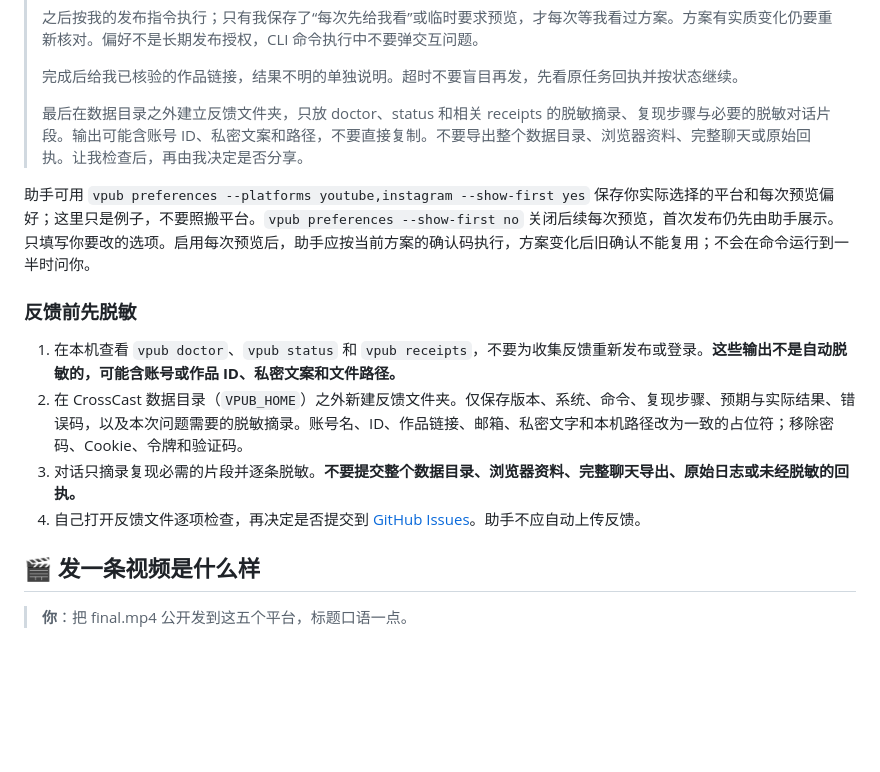
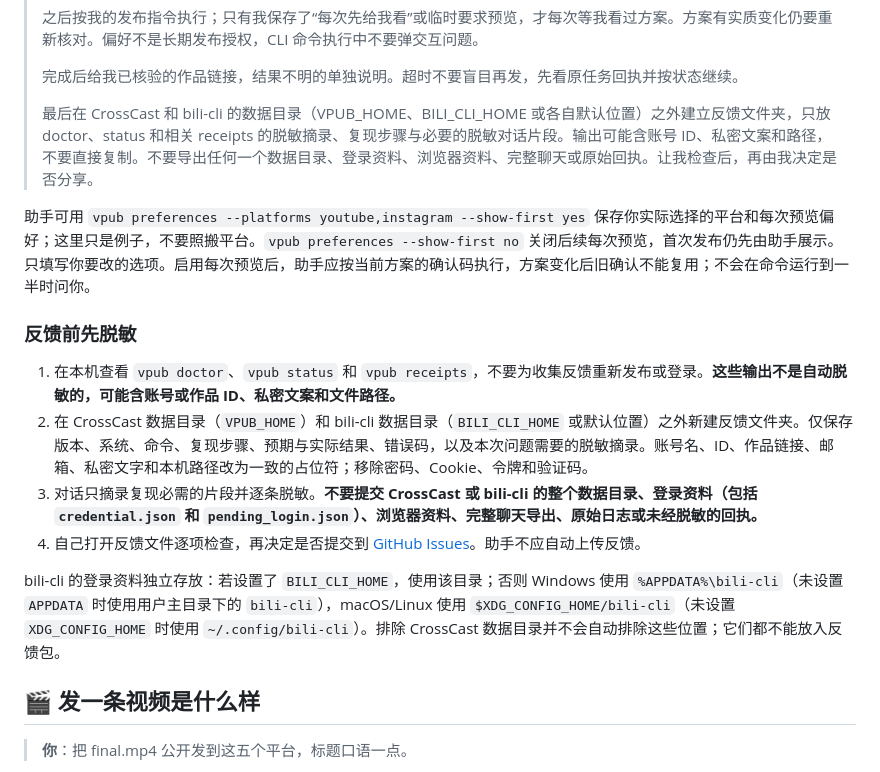
Before and after one commit to whitecarp/publishops-crosscast, a Markdown page: docs/GUIDE.md, the part around the change. GitHub-like rendering; blank space fills up the shorter version.

```diff
--- a/docs/GUIDE.md
+++ b/docs/GUIDE.md
@@ -30,16 +30,18 @@
 >
 > 完成后给我已核验的作品链接，结果不明的单独说明。超时不要盲目再发，先看原任务回执并按状态继续。
 >
-> 最后在数据目录之外建立反馈文件夹，只放 doctor、status 和相关 receipts 的脱敏摘录、复现步骤与必要的脱敏对话片段。输出可能含账号 ID、私密文案和路径，不要直接复制。不要导出整个数据目录、浏览器资料、完整聊天或原始回执。让我检查后，再由我决定是否分享。
+> 最后在 CrossCast 和 bili-cli 的数据目录（VPUB_HOME、BILI_CLI_HOME 或各自默认位置）之外建立反馈文件夹，只放 doctor、status 和相关 receipts 的脱敏摘录、复现步骤与必要的脱敏对话片段。输出可能含账号 ID、私密文案和路径，不要直接复制。不要导出任何一个数据目录、登录资料、浏览器资料、完整聊天或原始回执。让我检查后，再由我决定是否分享。
 
 助手可用 `vpub preferences --platforms youtube,instagram --show-first yes` 保存你实际选择的平台和每次预览偏好；这里只是例子，不要照搬平台。`vpub preferences --show-first no` 关闭后续每次预览，首次发布仍先由助手展示。只填写你要改的选项。启用每次预览后，助手应按当前方案的确认码执行，方案变化后旧确认不能复用；不会在命令运行到一半时问你。
 
 ### 反馈前先脱敏
 
 1. 在本机查看 `vpub doctor`、`vpub status` 和 `vpub receipts`，不要为收集反馈重新发布或登录。**这些输出不是自动脱敏的，可能含账号或作品 ID、私密文案和文件路径。**
-2. 在 CrossCast 数据目录（`VPUB_HOME`）之外新建反馈文件夹。仅保存版本、系统、命令、复现步骤、预期与实际结果、错误码，以及本次问题需要的脱敏摘录。账号名、ID、作品链接、邮箱、私密文字和本机路径改为一致的占位符；移除密码、Cookie、令牌和验证码。
-3. 对话只摘录复现必需的片段并逐条脱敏。**不要提交整个数据目录、浏览器资料、完整聊天导出、原始日志或未经脱敏的回执。**
+2. 在 CrossCast 数据目录（`VPUB_HOME`）和 bili-cli 数据目录（`BILI_CLI_HOME` 或默认位置）之外新建反馈文件夹。仅保存版本、系统、命令、复现步骤、预期与实际结果、错误码，以及本次问题需要的脱敏摘录。账号名、ID、作品链接、邮箱、私密文字和本机路径改为一致的占位符；移除密码、Cookie、令牌和验证码。
+3. 对话只摘录复现必需的片段并逐条脱敏。**不要提交 CrossCast 或 bili-cli 的整个数据目录、登录资料（包括 `credential.json` 和 `pending_login.json`）、浏览器资料、完整聊天导出、原始日志或未经脱敏的回执。**
 4. 自己打开反馈文件逐项检查，再决定是否提交到 [GitHub Issues](https://github.com/whitecarp/publishops-crosscast/issues)。助手不应自动上传反馈。
+
+bili-cli 的登录资料独立存放：若设置了 `BILI_CLI_HOME`，使用该目录；否则 Windows 使用 `%APPDATA%\bili-cli`（未设置 `APPDATA` 时使用用户主目录下的 `bili-cli`），macOS/Linux 使用 `$XDG_CONFIG_HOME/bili-cli`（未设置 `XDG_CONFIG_HOME` 时使用 `~/.config/bili-cli`）。排除 CrossCast 数据目录并不会自动排除这些位置；它们都不能放入反馈包。
 
 ## 🎬 发一条视频是什么样
 
```
Also changed, not shown: docs/GUIDE_EN.md (+5 -3 lines), docs/GUIDE_ZH_TW.md (+5 -3 lines).
